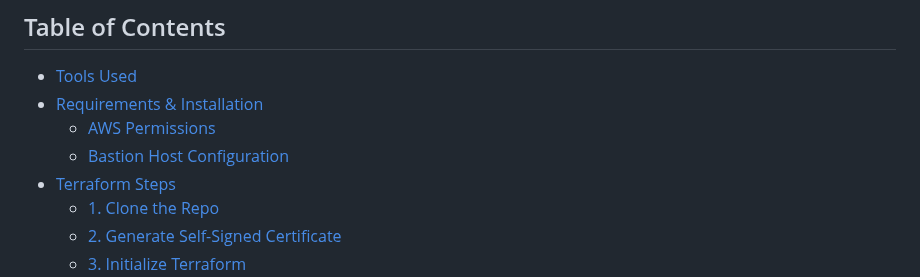
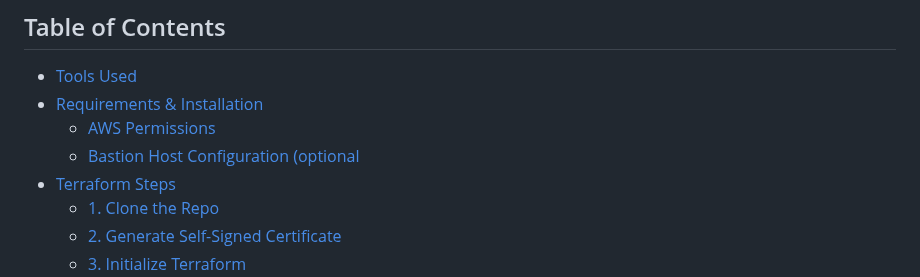
Before and after one commit to syuhas/terraform-devops, a Markdown page: README.md, the part around the change. GitHub-like rendering.

```diff
--- a/README.md
+++ b/README.md
@@ -14,7 +14,7 @@ The infrastructure supports optional access to the private EC2 instance through
 - [Tools Used](#tools-used)
 - [Requirements & Installation](#requirements--installation)
   - [AWS Permissions](#aws-permissions)
-  - [Bastion Host Configuration](#bastion-host-configuration)
+  - [Bastion Host Configuration (optional](#bastion-host-configuration-optional)
 - [Terraform Steps](#terraform-steps)
   - [1. Clone the Repo](#1-clone-the-repo)
   - [2. Generate Self-Signed Certificate](#2-generate-self-signed-certificate)
```
